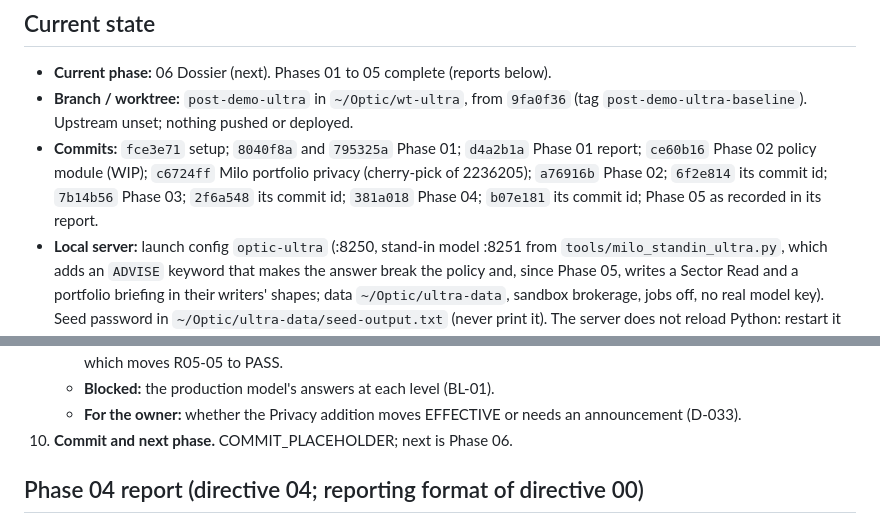
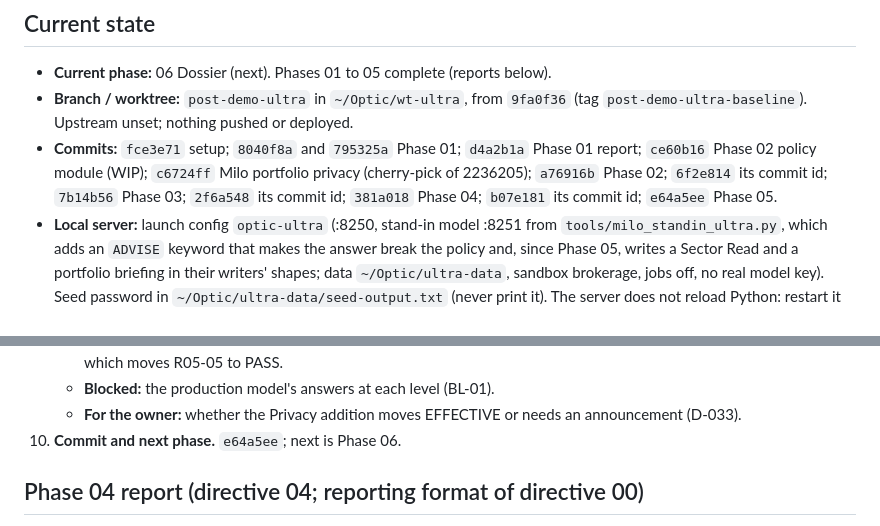
Before and after one commit to alexyazji2-boop/optic, a Markdown page: docs/post-demo-ultra/PROGRESS.md, 2 parts joined by grey strips. Drawn GitHub-style.

Commit message:
Post-demo ultra: Phase 05 commit id in PROGRESS
Co-Authored-By: Claude Opus 5.5 <noreply@anthropic.com>

```diff
--- a/docs/post-demo-ultra/PROGRESS.md
+++ b/docs/post-demo-ultra/PROGRESS.md
@@ -6,7 +6,7 @@ Read this and [REQUIREMENTS_MATRIX.md](REQUIREMENTS_MATRIX.md) before changing a
 
 - **Current phase:** 06 Dossier (next). Phases 01 to 05 complete (reports below).
 - **Branch / worktree:** `post-demo-ultra` in `~/Optic/wt-ultra`, from `9fa0f36` (tag `post-demo-ultra-baseline`). Upstream unset; nothing pushed or deployed.
-- **Commits:** `fce3e71` setup; `8040f8a` and `795325a` Phase 01; `d4a2b1a` Phase 01 report; `ce60b16` Phase 02 policy module (WIP); `c6724ff` Milo portfolio privacy (cherry-pick of 2236205); `a76916b` Phase 02; `6f2e814` its commit id; `7b14b56` Phase 03; `2f6a548` its commit id; `381a018` Phase 04; `b07e181` its commit id; Phase 05 as recorded in its report.
+- **Commits:** `fce3e71` setup; `8040f8a` and `795325a` Phase 01; `d4a2b1a` Phase 01 report; `ce60b16` Phase 02 policy module (WIP); `c6724ff` Milo portfolio privacy (cherry-pick of 2236205); `a76916b` Phase 02; `6f2e814` its commit id; `7b14b56` Phase 03; `2f6a548` its commit id; `381a018` Phase 04; `b07e181` its commit id; `e64a5ee` Phase 05.
 - **Local server:** launch config `optic-ultra` (:8250, stand-in model :8251 from `tools/milo_standin_ultra.py`, which adds an `ADVISE` keyword that makes the answer break the policy and, since Phase 05, writes a Sector Read and a portfolio briefing in their writers' shapes; data `~/Optic/ultra-data`, sandbox brokerage, jobs off, no real model key). Seed password in `~/Optic/ultra-data/seed-output.txt` (never print it). The server does not reload Python: restart it after editing server code. The desktop app stops it when the session is paused; start it again with preview_start.
 - **Working folder (outside the repo):** `~/Optic/work/post-demo-ultra-2026-10-29/` (tools/, crawl1/, dead/, sheets/, baseline/, milo/, registry/, phase02/ to phase05/; the five-level proxy run in phase05/proxy/).
 - **Resource rule:** at most two subagents at a time (DECISIONS D-007). One proxy answer costs about 180,000 agent tokens.
@@ -33,7 +33,7 @@ Read this and [REQUIREMENTS_MATRIX.md](REQUIREMENTS_MATRIX.md) before changing a
    - **Phase 06 by the directives' design:** level-specific wording for the Dossier's Simple Analysis (directive 06 section 2), which moves R05-05 to PASS.
    - **Blocked:** the production model's answers at each level (BL-01).
    - **For the owner:** whether the Privacy addition moves EFFECTIVE or needs an announcement (D-033).
-10. **Commit and next phase.** COMMIT_PLACEHOLDER; next is Phase 06.
+10. **Commit and next phase.** `e64a5ee`; next is Phase 06.
 
 ## Phase 04 report (directive 04; reporting format of directive 00)
 
```
